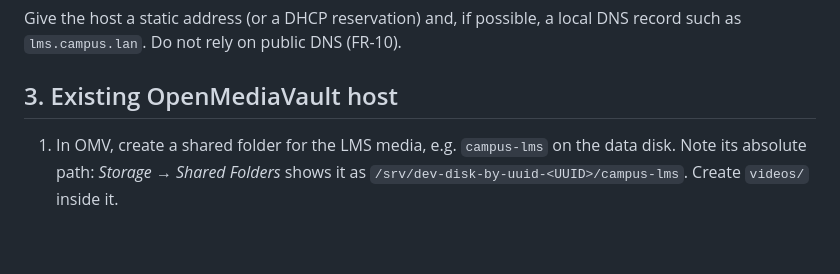
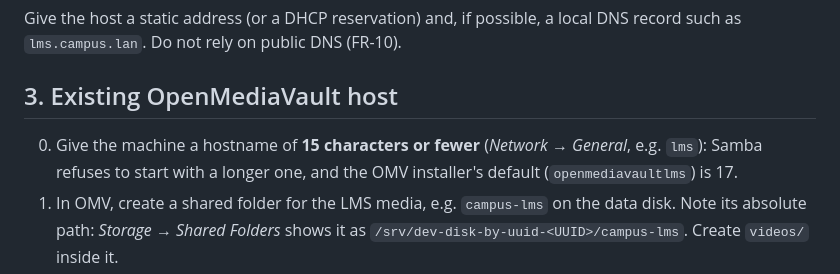
Before and after one commit to bizencerole-coder/LOCAL-LMS, a Markdown page: docs/setup-guide.md, the part around the change. Rendered like a GitHub page; blank space fills up the shorter version.

```diff
--- a/docs/setup-guide.md
+++ b/docs/setup-guide.md
@@ -60,6 +60,9 @@ record such as `lms.campus.lan`. Do not rely on public DNS (FR-10).
 
 ## 3. Existing OpenMediaVault host
 
+0. Give the machine a hostname of **15 characters or fewer** (*Network → General*, e.g. `lms`):
+   Samba refuses to start with a longer one, and the OMV installer's default
+   (`openmediavaultlms`) is 17.
 1. In OMV, create a shared folder for the LMS media, e.g. `campus-lms` on the data disk.
    Note its absolute path: *Storage → Shared Folders* shows it as
    `/srv/dev-disk-by-uuid-<UUID>/campus-lms`. Create `videos/` inside it.
```
Also changed, not shown: docs/m0-inventory.md (+2 -1 lines), docs/troubleshooting.md (+1 -0 lines).
